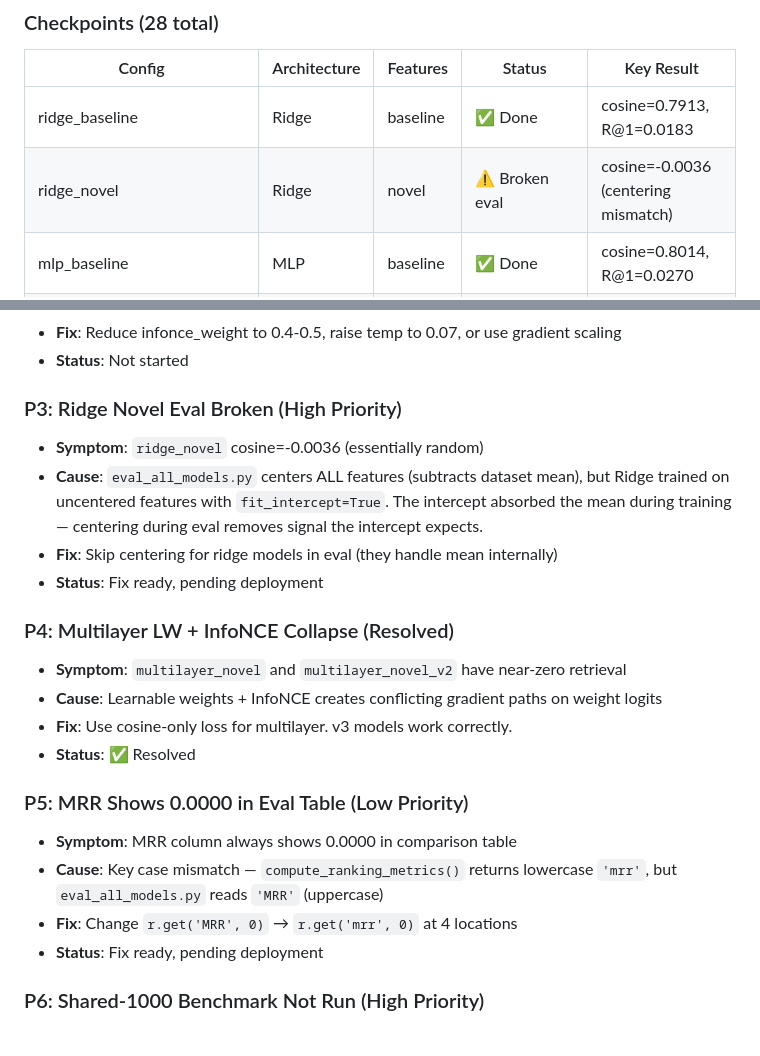
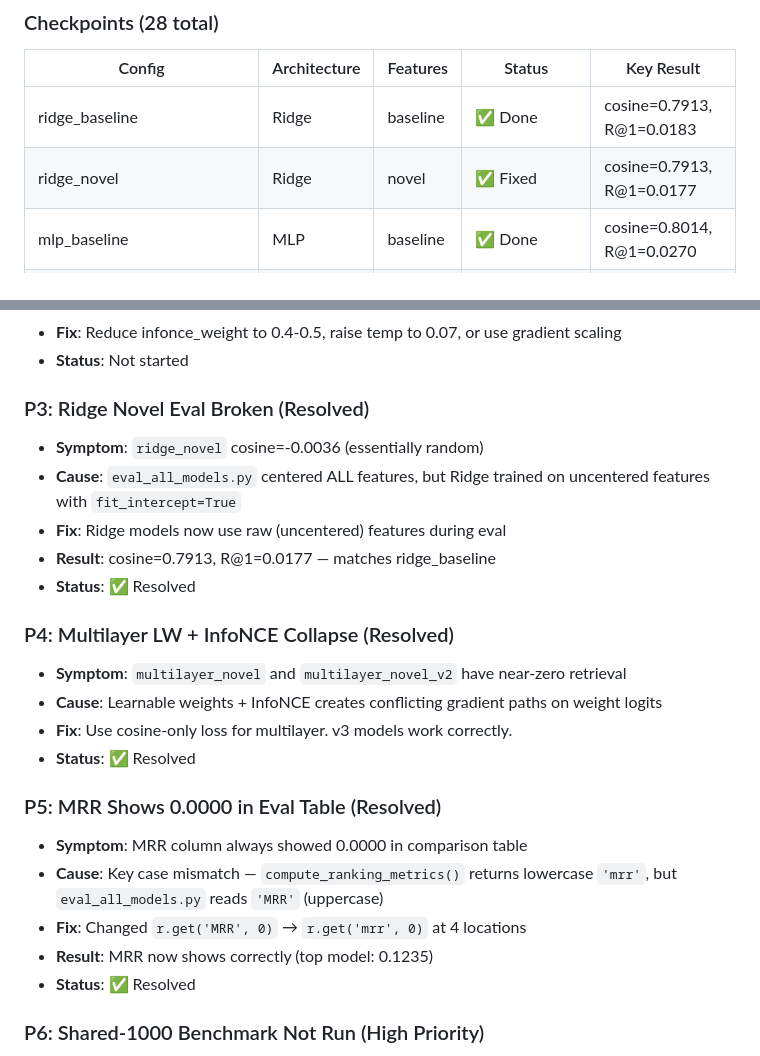
Before and after one commit to toniIepure25/perceptionVSimagination, a Markdown page: docs/research/EXPERIMENT_CONTEXT.md, 2 parts joined by grey strips. Rendered like a GitHub page.

```diff
--- a/docs/research/EXPERIMENT_CONTEXT.md
+++ b/docs/research/EXPERIMENT_CONTEXT.md
@@ -53,7 +53,7 @@ export VIRTUAL_ENV=/home/jovyan/local-data/venv
 | Config | Architecture | Features | Status | Key Result |
 |--------|-------------|----------|--------|------------|
 | ridge_baseline | Ridge | baseline | ✅ Done | cosine=0.7913, R@1=0.0183 |
-| ridge_novel | Ridge | novel | ⚠️ Broken eval | cosine=-0.0036 (centering mismatch) |
+| ridge_novel | Ridge | novel | ✅ Fixed | cosine=0.7913, R@1=0.0177 |
 | mlp_baseline | MLP | baseline | ✅ Done | cosine=0.8014, R@1=0.0270 |
 | mlp_novel | MLP | novel | ❌ v1 collapsed | cosine=0.3868 |
 | mlp_novel_cosine | MLP | novel | ❌ v1 collapsed | cosine=0.5103 |
@@ -101,12 +101,13 @@ export VIRTUAL_ENV=/home/jovyan/local-data/venv
 - **Fix**: Reduce infonce_weight to 0.4-0.5, raise temp to 0.07, or use gradient scaling
 - **Status**: Not started
 
-### P3: Ridge Novel Eval Broken (High Priority)
+### P3: Ridge Novel Eval Broken (Resolved)
 
 - **Symptom**: `ridge_novel` cosine=-0.0036 (essentially random)
-- **Cause**: `eval_all_models.py` centers ALL features (subtracts dataset mean), but Ridge trained on uncentered features with `fit_intercept=True`. The intercept absorbed the mean during training — centering during eval removes signal the intercept expects.
-- **Fix**: Skip centering for ridge models in eval (they handle mean internally)
-- **Status**: Fix ready, pending deployment
+- **Cause**: `eval_all_models.py` centered ALL features, but Ridge trained on uncentered features with `fit_intercept=True`
+- **Fix**: Ridge models now use raw (uncentered) features during eval
+- **Result**: cosine=0.7913, R@1=0.0177 — matches ridge_baseline
+- **Status**: ✅ Resolved
 
 ### P4: Multilayer LW + InfoNCE Collapse (Resolved)
 
@@ -115,12 +116,13 @@ export VIRTUAL_ENV=/home/jovyan/local-data/venv
 - **Fix**: Use cosine-only loss for multilayer. v3 models work correctly.
 - **Status**: ✅ Resolved
 
-### P5: MRR Shows 0.0000 in Eval Table (Low Priority)
+### P5: MRR Shows 0.0000 in Eval Table (Resolved)
 
-- **Symptom**: MRR column always shows 0.0000 in comparison table
+- **Symptom**: MRR column always showed 0.0000 in comparison table
 - **Cause**: Key case mismatch — `compute_ranking_metrics()` returns lowercase `'mrr'`, but `eval_all_models.py` reads `'MRR'` (uppercase)
-- **Fix**: Change `r.get('MRR', 0)` → `r.get('mrr', 0)` at 4 locations
-- **Status**: Fix ready, pending deployment
+- **Fix**: Changed `r.get('MRR', 0)` → `r.get('mrr', 0)` at 4 locations
+- **Result**: MRR now shows correctly (top model: 0.1235)
+- **Status**: ✅ Resolved
 
 ### P6: Shared-1000 Benchmark Not Run (High Priority)
 
```
Also changed, not shown: docs/research/EXPERIMENT_RESULTS.md (+35 -33 lines).
